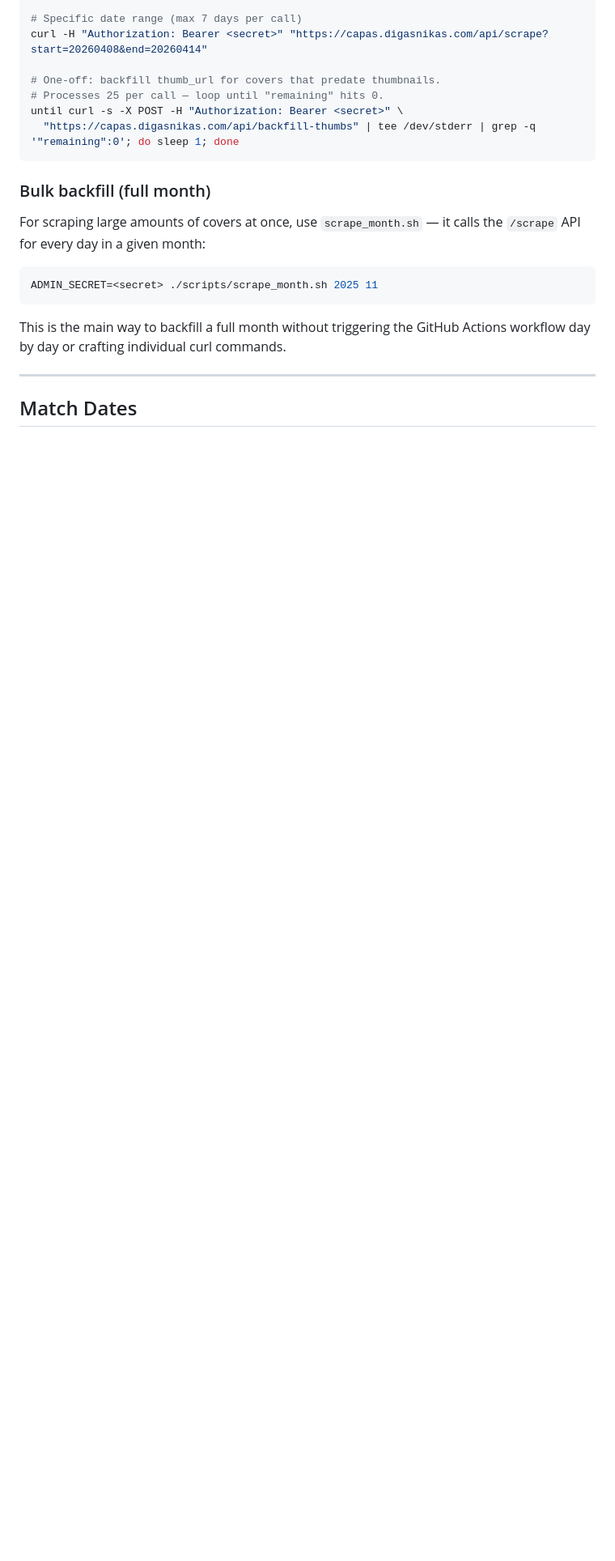
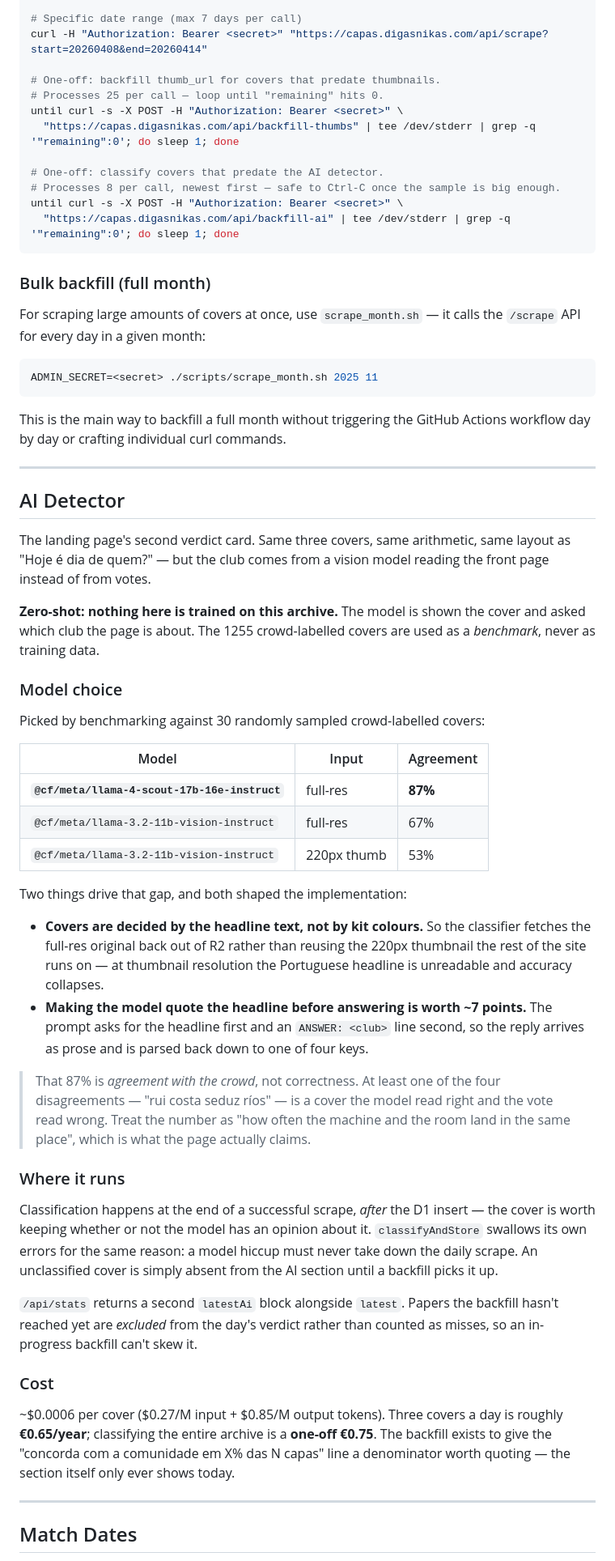
Before and after one commit to DigasNikas/capas-web-swipe, a Markdown page: README.md, the part around one of its changes. Shown at 81% size. GitHub-like rendering; blank space fills up the shorter version.

Commit message:
Document the AI detector, and the docs that had drifted since
New "AI Detector" section: why Scout over llama-3.2, why full-res instead
of the thumbnail, why the prompt asks for the headline first, what the
backfill is actually for, and the caveat that 87% is agreement with the
crowd rather than correctness.

While in here: the file tree had been missing comments/notify/backfill/
email for a while, the API table three routes, and the analytics_covers
note claimed /api/stats reads no other table — it has joined covers for
image URLs all along. Said what it actually does instead, since that
sentence is the privacy claim.

````diff
--- a/README.md
+++ b/README.md
@@ -193,6 +212,11 @@ curl -H "Authorization: Bearer <secret>" "https://capas.digasnikas.com/api/scrap
 # Processes 25 per call — loop until "remaining" hits 0.
 until curl -s -X POST -H "Authorization: Bearer <secret>" \
   "https://capas.digasnikas.com/api/backfill-thumbs" | tee /dev/stderr | grep -q '"remaining":0'; do sleep 1; done
+
+# One-off: classify covers that predate the AI detector.
+# Processes 8 per call, newest first — safe to Ctrl-C once the sample is big enough.
+until curl -s -X POST -H "Authorization: Bearer <secret>" \
+  "https://capas.digasnikas.com/api/backfill-ai" | tee /dev/stderr | grep -q '"remaining":0'; do sleep 1; done
 ```
 
 ### Bulk backfill (full month)
@@ -207,6 +231,62 @@ This is the main way to backfill a full month without triggering the GitHub Acti
 
 ---
 
+## AI Detector
+
+The landing page's second verdict card. Same three covers, same arithmetic,
+same layout as "Hoje é dia de quem?" — but the club comes from a vision model
+reading the front page instead of from votes.
+
+**Zero-shot: nothing here is trained on this archive.** The model is shown the
+cover and asked which club the page is about. The 1255 crowd-labelled covers
+are used as a *benchmark*, never as training data.
+
+### Model choice
+
+Picked by benchmarking against 30 randomly sampled crowd-labelled covers:
+
+| Model | Input | Agreement |
+|---|---|---|
+| **`@cf/meta/llama-4-scout-17b-16e-instruct`** | full-res | **87%** |
+| `@cf/meta/llama-3.2-11b-vision-instruct` | full-res | 67% |
+| `@cf/meta/llama-3.2-11b-vision-instruct` | 220px thumb | 53% |
+
+Two things drive that gap, and both shaped the implementation:
+
+- **Covers are decided by the headline text, not by kit colours.** So the
+  classifier fetches the full-res original back out of R2 rather than reusing
+  the 220px thumbnail the rest of the site runs on — at thumbnail resolution
+  the Portuguese headline is unreadable and accuracy collapses.
+- **Making the model quote the headline before answering is worth ~7 points.**
+  The prompt asks for the headline first and an `ANSWER: <club>` line second,
+  so the reply arrives as prose and is parsed back down to one of four keys.
+
+> That 87% is *agreement with the crowd*, not correctness. At least one of the
+> four disagreements — "rui costa seduz ríos" — is a cover the model read right
+> and the vote read wrong. Treat the number as "how often the machine and the
+> room land in the same place", which is what the page actually claims.
+
+### Where it runs
+
+Classification happens at the end of a successful scrape, *after* the D1 insert
+— the cover is worth keeping whether or not the model has an opinion about it.
+`classifyAndStore` swallows its own errors for the same reason: a model hiccup
+must never take down the daily scrape. An unclassified cover is simply absent
+from the AI section until a backfill picks it up.
+
+`/api/stats` returns a second `latestAi` block alongside `latest`. Papers the
+backfill hasn't reached yet are *excluded* from the day's verdict rather than
+counted as misses, so an in-progress backfill can't skew it.
+
+### Cost
+
+~$0.0006 per cover ($0.27/M input + $0.85/M output tokens). Three covers a day
+is roughly **€0.65/year**; classifying the entire archive is a **one-off €0.75**.
+The backfill exists to give the "concorda com a comunidade em X% das N capas"
+line a denominator worth quoting — the section itself only ever shows today.
+
+---
+
 ## Match Dates
 
 The calendar highlights days after a match to make it easier to find covers that might feature a club's result. Match dates are imported manually into D1:
````
Also changed, not shown: other parts of README.md (+24 -5 lines).
